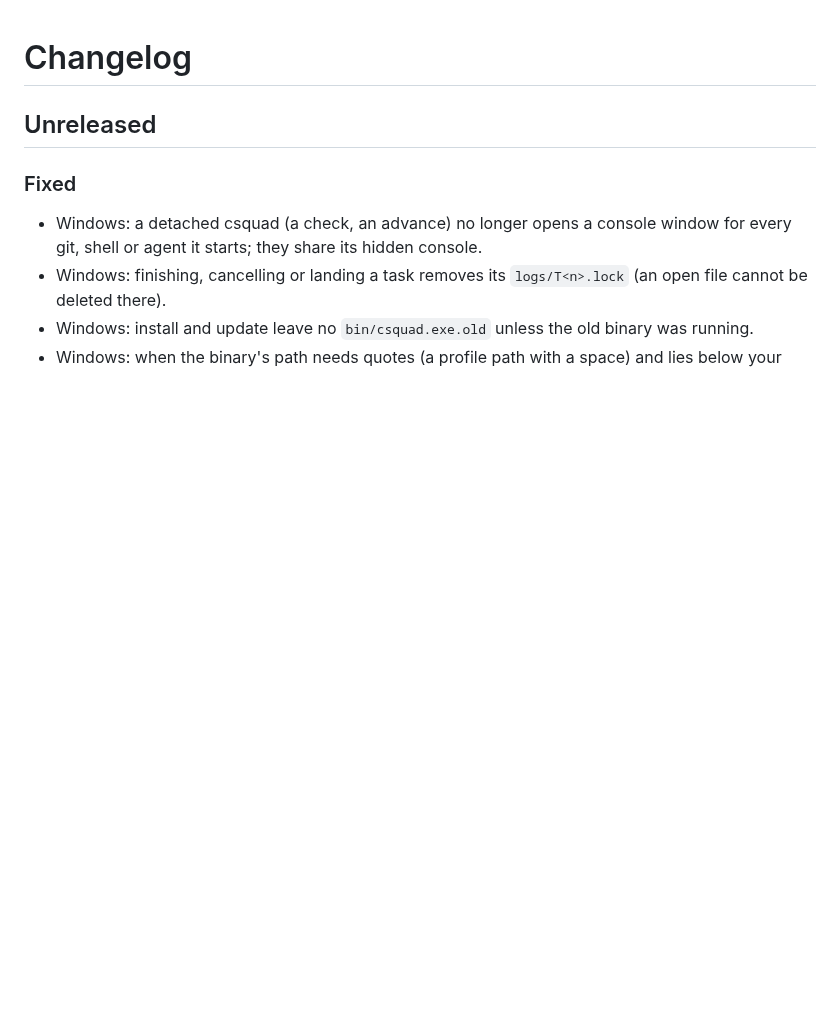
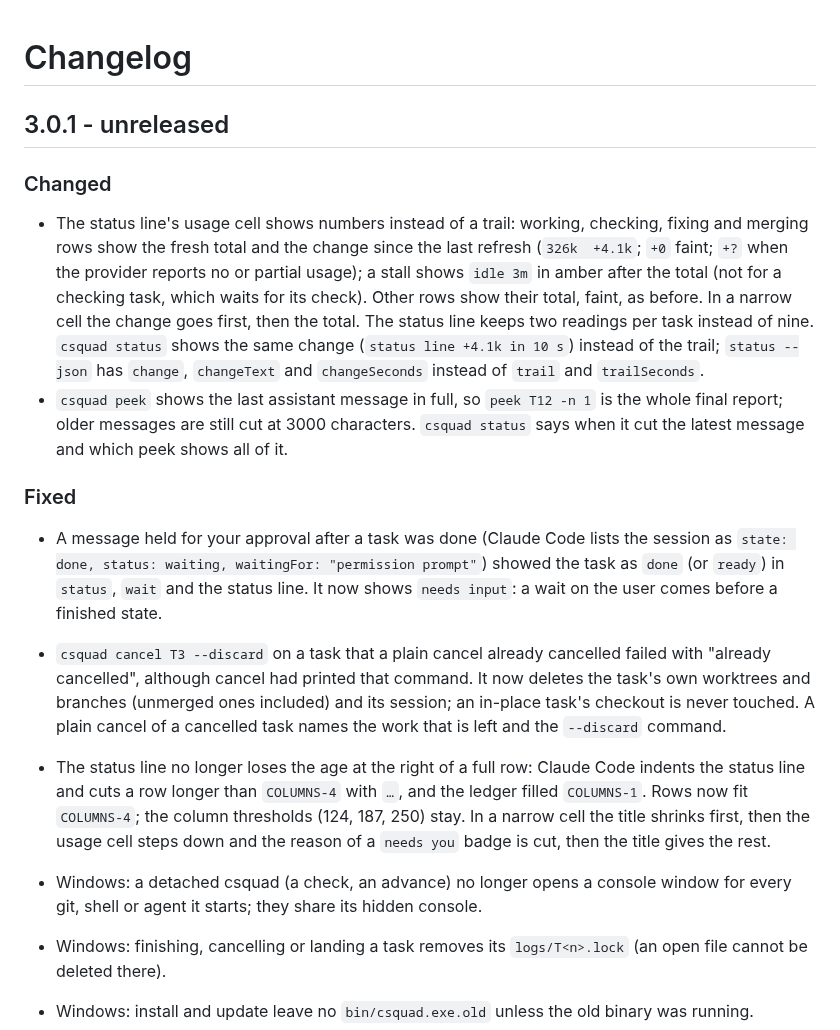
Before and after one commit to ShunL12324/c-squad, a Markdown page: CHANGELOG.md, the part around the change. GitHub-like rendering; blank space fills up the shorter version.

Commit message:
CHANGELOG for 3.0.1
Co-Authored-By: Claude Opus 5.5 <noreply@anthropic.com>

```diff
--- a/CHANGELOG.md
+++ b/CHANGELOG.md
@@ -1,8 +1,44 @@
 # Changelog
 
-## Unreleased
+## 3.0.1 - unreleased
+
+### Changed
+
+- The status line's usage cell shows numbers instead of a trail: working,
+  checking, fixing and merging rows show the fresh total and the change
+  since the last refresh (`326k  +4.1k`; `+0` faint; `+?` when the provider
+  reports no or partial usage); a stall shows `idle 3m` in amber after the
+  total (not for a checking task, which waits for its check). Other rows
+  show their total, faint, as before. In a narrow cell the change goes
+  first, then the total. The status line keeps two readings per task
+  instead of nine. `csquad status` shows the same change
+  (`status line +4.1k in 10 s`) instead of the trail; `status --json` has
+  `change`, `changeText` and `changeSeconds` instead of `trail` and
+  `trailSeconds`.
+- `csquad peek` shows the last assistant message in full, so `peek T12 -n 1`
+  is the whole final report; older messages are still cut at 3000
+  characters. `csquad status` says when it cut the latest message and which
+  peek shows all of it.
 
 ### Fixed
+
+- A message held for your approval after a task was done (Claude Code lists
+  the session as `state: done, status: waiting, waitingFor: "permission
+  prompt"`) showed the task as `done` (or `ready`) in `status`, `wait` and
+  the status line. It now shows `needs input`: a wait on the user comes
+  before a finished state.
+- `csquad cancel T3 --discard` on a task that a plain cancel already
+  cancelled failed with "already cancelled", although cancel had printed
+  that command. It now deletes the task's own worktrees and branches
+  (unmerged ones included) and its session; an in-place task's checkout is
+  never touched. A plain cancel of a cancelled task names the work that is
+  left and the `--discard` command.
+- The status line no longer loses the age at the right of a full row:
+  Claude Code indents the status line and cuts a row longer than
+  `COLUMNS-4` with `…`, and the ledger filled `COLUMNS-1`. Rows now fit
+  `COLUMNS-4`; the column thresholds (124, 187, 250) stay. In a narrow cell
+  the title shrinks first, then the usage cell steps down and the reason of
+  a `needs you` badge is cut, then the title gives the rest.
 
 - Windows: a detached csquad (a check, an advance) no longer opens a console
   window for every git, shell or agent it starts; they share its hidden
```
